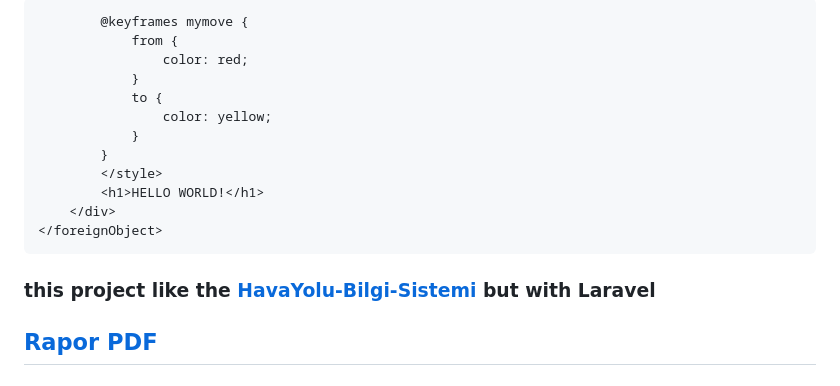
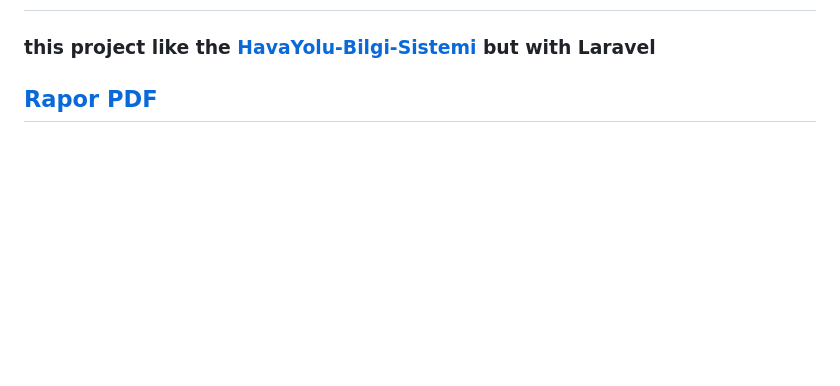
Before and after one commit to Ahmedsall1/Hava_Yolu, a Markdown page: README.md, the part around one of its changes. Rendered like a GitHub page; blank space fills up the shorter version.

```diff
--- a/README.md
+++ b/README.md
@@ -9,17 +2,4 @@
 
-            @keyframes mymove {
-                from {
-                    color: red;
-                }
-                to {
-                    color: yellow;
-                }
-            }
-            </style>
-            <h1>HELLO WORLD!</h1>
-        </div>
-    </foreignObject>
-</svg>
 <h3>this project like the <a href="https://github.com/Ahmedsall1/HavaYolu-Bilgi-Sistemi-">HavaYolu-Bilgi-Sistemi</a> but with Laravel</h3>
 
 
```
Also changed, not shown: other parts of README.md (+1 -8 lines).
